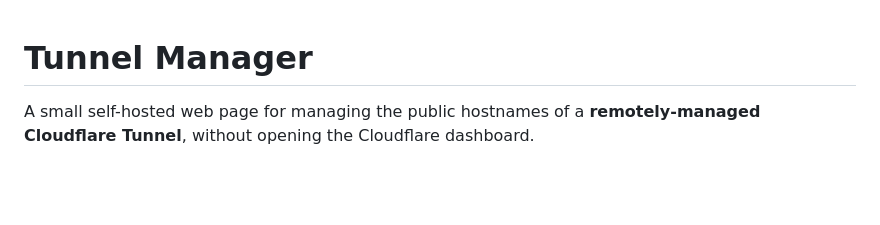
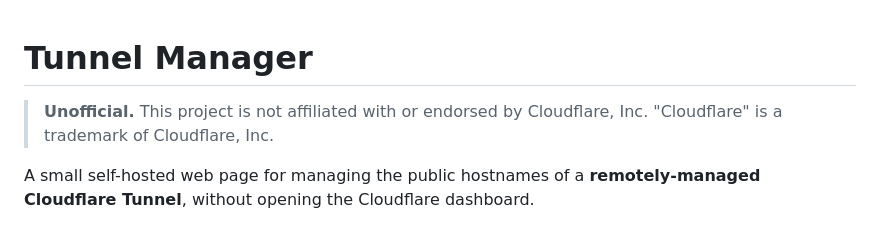
Before and after one commit to sethjk/cloudflare-tunnel-manager, a Markdown page: README.md, the part around the change. GitHub-like rendering; blank space fills up the shorter version.

Commit message:
README: add unofficial / not-affiliated notice
Co-Authored-By: Claude Opus 5.5 <noreply@anthropic.com>
Claude-Session: https://claude.ai/code/session_017jXnigVyrWsUU4krUswqYa

```diff
--- a/README.md
+++ b/README.md
@@ -1,4 +1,6 @@
 # Tunnel Manager
+
+> **Unofficial.** This project is not affiliated with or endorsed by Cloudflare, Inc. "Cloudflare" is a trademark of Cloudflare, Inc.
 
 A small self-hosted web page for managing the public hostnames of a **remotely-managed Cloudflare Tunnel**, without opening the Cloudflare dashboard.
 
```
